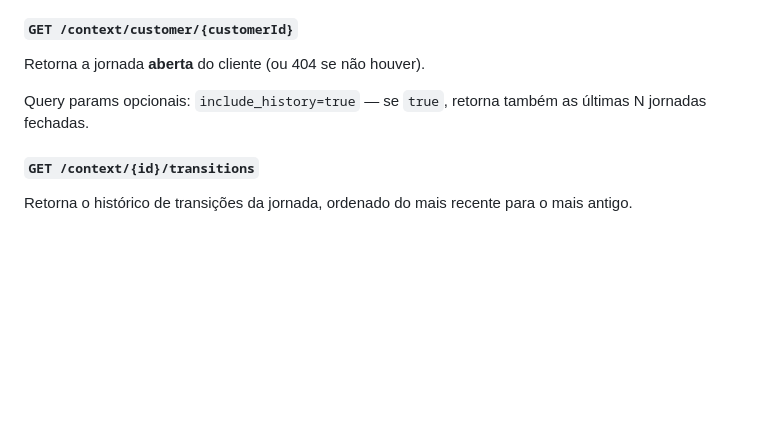
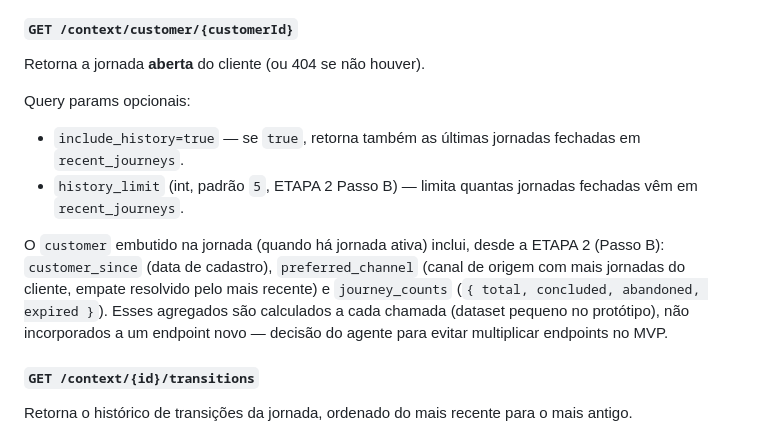
Before and after one commit to givasques/Challenge.ClaroFlowEngineCFE, a Markdown page: specs/v2-modo-explicacao/spec-tecnica.md, the part around the change. Drawn GitHub-style; blank space fills up the shorter version.

```diff
--- a/specs/v2-modo-explicacao/spec-tecnica.md
+++ b/specs/v2-modo-explicacao/spec-tecnica.md
@@ -461,7 +461,11 @@ Retorna estado atual da jornada.
 
 Retorna a jornada **aberta** do cliente (ou 404 se não houver).
 
-Query params opcionais: `include_history=true` — se `true`, retorna também as últimas N jornadas fechadas.
+Query params opcionais:
+- `include_history=true` — se `true`, retorna também as últimas jornadas fechadas em `recent_journeys`.
+- `history_limit` (int, padrão `5`, ETAPA 2 Passo B) — limita quantas jornadas fechadas vêm em `recent_journeys`.
+
+O `customer` embutido na jornada (quando há jornada ativa) inclui, desde a ETAPA 2 (Passo B): `customer_since` (data de cadastro), `preferred_channel` (canal de origem com mais jornadas do cliente, empate resolvido pelo mais recente) e `journey_counts` (`{ total, concluded, abandoned, expired }`). Esses agregados são calculados a cada chamada (dataset pequeno no protótipo), não incorporados a um endpoint novo — decisão do agente para evitar multiplicar endpoints no MVP.
 
 #### `GET /context/{id}/transitions`
 
```
Also changed, not shown: specs/v2-modo-explicacao/spec-funcional.md (+6 -3 lines).
